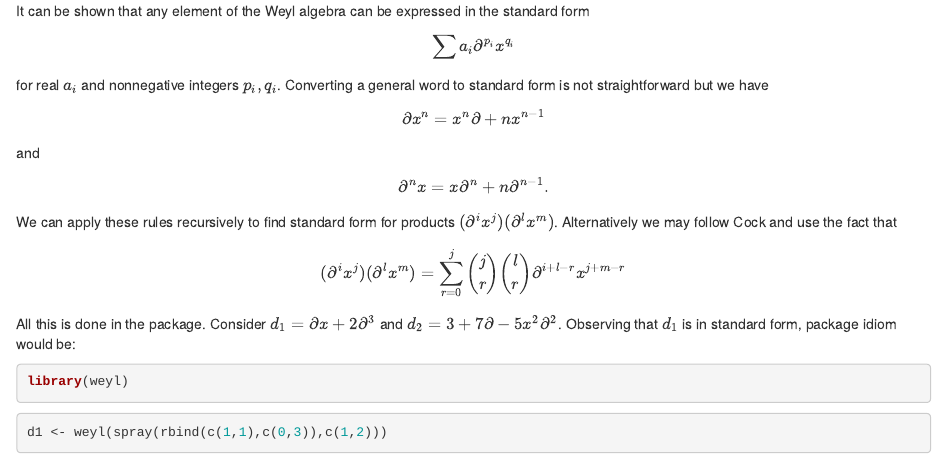
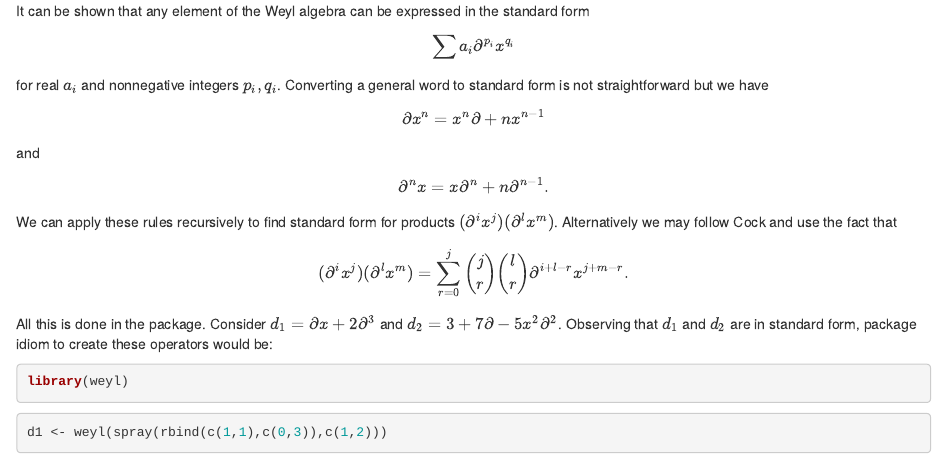
Before and after one commit to RobinHankin/weyl, an R Markdown document (vignettes/weyl.Rmd): the page in a window 1100 px wide, from 390 px down. Rendered offline with R 4.5, knitr and Pandoc, with nearby package versions; some code elsewhere in the file could not run offline.

Commit message:
minor whitespace

````diff
--- a/vignettes/weyl.Rmd
+++ b/vignettes/weyl.Rmd
@@ -54,11 +54,12 @@ follow Cock and use the fact that
 
 \[
 (\partial^i x^j)(\partial^lx^m)=
-\sum_{r=0}^j{j\choose r}{l\choose r}\partial^{i+l-r}x^{j+m-r}\]
+\sum_{r=0}^j{j\choose r}{l\choose r}\partial^{i+l-r}x^{j+m-r}.\]
 
 All this is done in the package.  Consider $d_1=\partial x +
-2\partial^3$ and $d_2=3+7\partial -5x^2\partial^2$.  Observing
-that $d_1$ is in standard form, package idiom would be:
+2\partial^3$ and $d_2=3+7\partial -5x^2\partial^2$.  Observing that
+$d_1$ and $d_2$ are in standard form, package idiom to create these
+operators would be:
 
 ```{r loadlib,echo=TRUE,print=FALSE,results="hide",message=FALSE}
 library(weyl)
````
